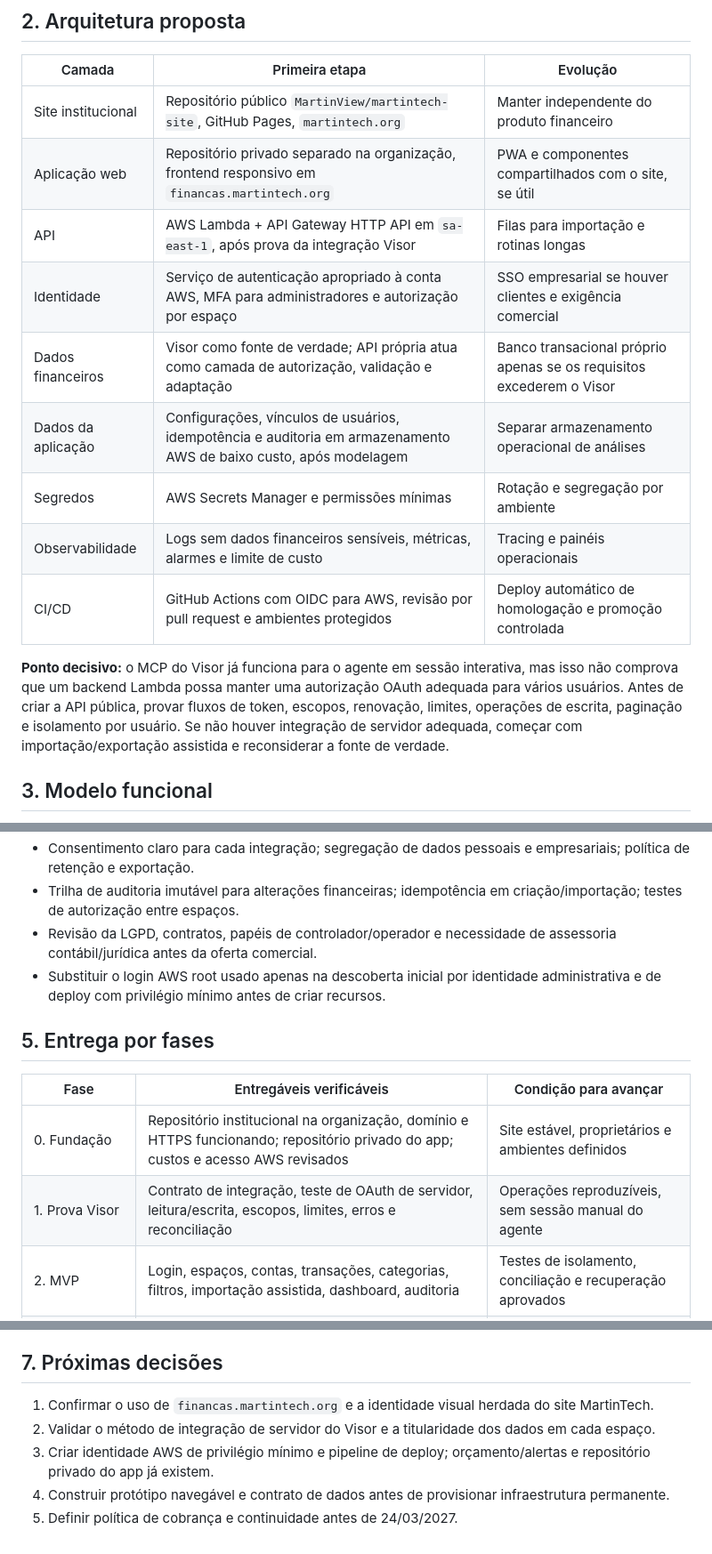
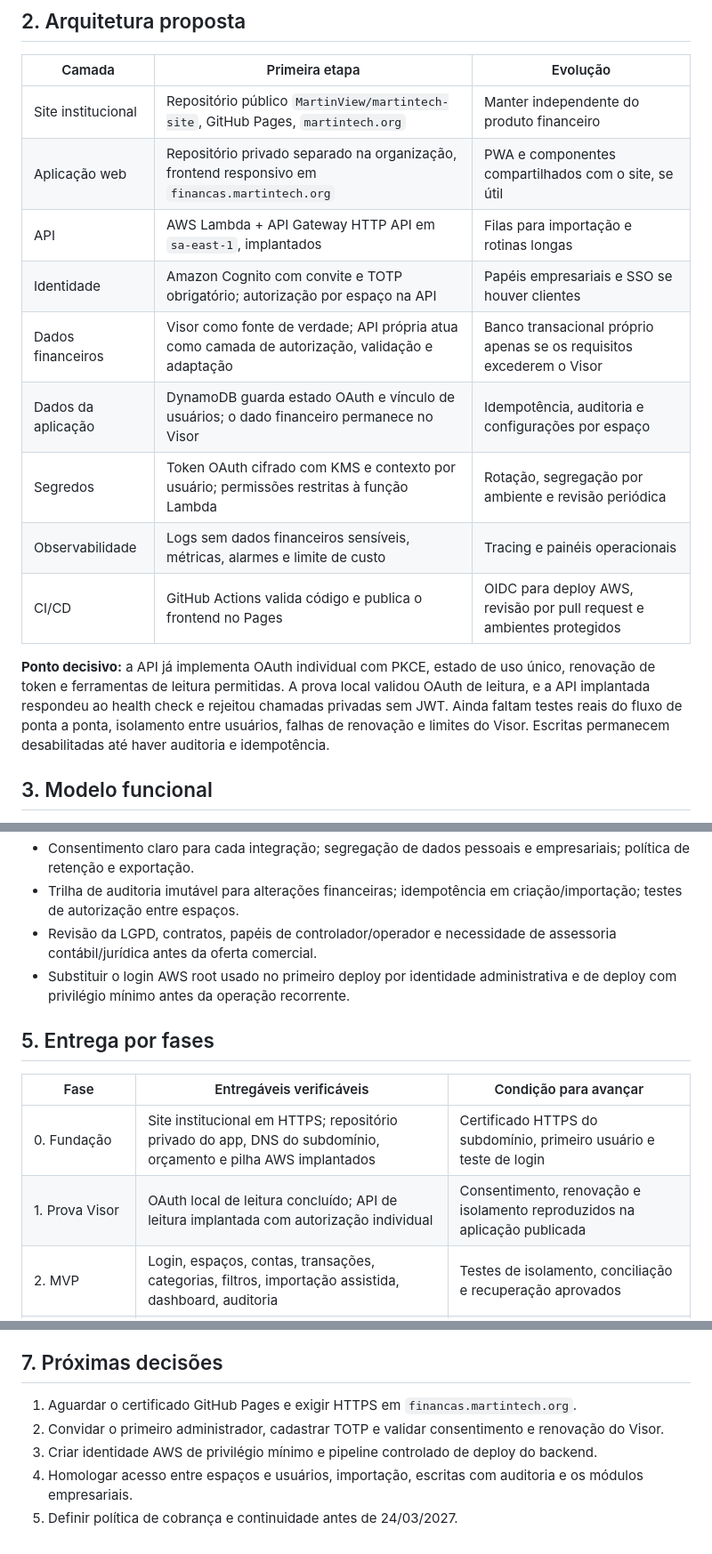
Before and after one commit to MartinView/martintech-site, a Markdown page: docs/plano-financas.md, 3 parts joined by grey strips. Shown at 89% size. Drawn GitHub-style.

Commit message:
Update finance roadmap to deployed architecture

```diff
--- a/docs/plano-financas.md
+++ b/docs/plano-financas.md
@@ -14,15 +14,15 @@ Organizar finanças pessoais e corporativas em uma única aplicação, com separ
 | --- | --- | --- |
 | Site institucional | Repositório público `MartinView/martintech-site`, GitHub Pages, `martintech.org` | Manter independente do produto financeiro |
 | Aplicação web | Repositório privado separado na organização, frontend responsivo em `financas.martintech.org` | PWA e componentes compartilhados com o site, se útil |
-| API | AWS Lambda + API Gateway HTTP API em `sa-east-1`, após prova da integração Visor | Filas para importação e rotinas longas |
-| Identidade | Serviço de autenticação apropriado à conta AWS, MFA para administradores e autorização por espaço | SSO empresarial se houver clientes e exigência comercial |
+| API | AWS Lambda + API Gateway HTTP API em `sa-east-1`, implantados | Filas para importação e rotinas longas |
+| Identidade | Amazon Cognito com convite e TOTP obrigatório; autorização por espaço na API | Papéis empresariais e SSO se houver clientes |
 | Dados financeiros | Visor como fonte de verdade; API própria atua como camada de autorização, validação e adaptação | Banco transacional próprio apenas se os requisitos excederem o Visor |
-| Dados da aplicação | Configurações, vínculos de usuários, idempotência e auditoria em armazenamento AWS de baixo custo, após modelagem | Separar armazenamento operacional de análises |
-| Segredos | AWS Secrets Manager e permissões mínimas | Rotação e segregação por ambiente |
+| Dados da aplicação | DynamoDB guarda estado OAuth e vínculo de usuários; o dado financeiro permanece no Visor | Idempotência, auditoria e configurações por espaço |
+| Segredos | Token OAuth cifrado com KMS e contexto por usuário; permissões restritas à função Lambda | Rotação, segregação por ambiente e revisão periódica |
 | Observabilidade | Logs sem dados financeiros sensíveis, métricas, alarmes e limite de custo | Tracing e painéis operacionais |
-| CI/CD | GitHub Actions com OIDC para AWS, revisão por pull request e ambientes protegidos | Deploy automático de homologação e promoção controlada |
+| CI/CD | GitHub Actions valida código e publica o frontend no Pages | OIDC para deploy AWS, revisão por pull request e ambientes protegidos |
 
-**Ponto decisivo:** o MCP do Visor já funciona para o agente em sessão interativa, mas isso não comprova que um backend Lambda possa manter uma autorização OAuth adequada para vários usuários. Antes de criar a API pública, provar fluxos de token, escopos, renovação, limites, operações de escrita, paginação e isolamento por usuário. Se não houver integração de servidor adequada, começar com importação/exportação assistida e reconsiderar a fonte de verdade.
+**Ponto decisivo:** a API já implementa OAuth individual com PKCE, estado de uso único, renovação de token e ferramentas de leitura permitidas. A prova local validou OAuth de leitura, e a API implantada respondeu ao health check e rejeitou chamadas privadas sem JWT. Ainda faltam testes reais do fluxo de ponta a ponta, isolamento entre usuários, falhas de renovação e limites do Visor. Escritas permanecem desabilitadas até haver auditoria e idempotência.
 
 ## 3. Modelo funcional
 
@@ -42,14 +42,14 @@ Entidades lógicas: usuário, espaço, membro, conta, transação, transferênci
 - Consentimento claro para cada integração; segregação de dados pessoais e empresariais; política de retenção e exportação.
 - Trilha de auditoria imutável para alterações financeiras; idempotência em criação/importação; testes de autorização entre espaços.
 - Revisão da LGPD, contratos, papéis de controlador/operador e necessidade de assessoria contábil/jurídica antes da oferta comercial.
-- Substituir o login AWS root usado apenas na descoberta inicial por identidade administrativa e de deploy com privilégio mínimo antes de criar recursos.
+- Substituir o login AWS root usado no primeiro deploy por identidade administrativa e de deploy com privilégio mínimo antes da operação recorrente.
 
 ## 5. Entrega por fases
 
 | Fase | Entregáveis verificáveis | Condição para avançar |
 | --- | --- | --- |
-| 0. Fundação | Repositório institucional na organização, domínio e HTTPS funcionando; repositório privado do app; custos e acesso AWS revisados | Site estável, proprietários e ambientes definidos |
-| 1. Prova Visor | Contrato de integração, teste de OAuth de servidor, leitura/escrita, escopos, limites, erros e reconciliação | Operações reproduzíveis, sem sessão manual do agente |
+| 0. Fundação | Site institucional em HTTPS; repositório privado do app, DNS do subdomínio, orçamento e pilha AWS implantados | Certificado HTTPS do subdomínio, primeiro usuário e teste de login |
+| 1. Prova Visor | OAuth local de leitura concluído; API de leitura implantada com autorização individual | Consentimento, renovação e isolamento reproduzidos na aplicação publicada |
 | 2. MVP | Login, espaços, contas, transações, categorias, filtros, importação assistida, dashboard, auditoria | Testes de isolamento, conciliação e recuperação aprovados |
 | 3. Planejamento | Orçamentos, recorrências, metas, alertas, caixa previsto | Cálculos reconciliados com transações |
 | 4. Empresa | Convites, papéis, centro de custo, contas a pagar/receber, relatórios gerenciais e aprovações | Permissões e regras contábeis homologadas |
@@ -66,8 +66,8 @@ Entidades lógicas: usuário, espaço, membro, conta, transação, transferênci
 
 ## 7. Próximas decisões
 
-1. Confirmar o uso de `financas.martintech.org` e a identidade visual herdada do site MartinTech.
-2. Validar o método de integração de servidor do Visor e a titularidade dos dados em cada espaço.
-3. Criar identidade AWS de privilégio mínimo e pipeline de deploy; orçamento/alertas e repositório privado do app já existem.
-4. Construir protótipo navegável e contrato de dados antes de provisionar infraestrutura permanente.
+1. Aguardar o certificado GitHub Pages e exigir HTTPS em `financas.martintech.org`.
+2. Convidar o primeiro administrador, cadastrar TOTP e validar consentimento e renovação do Visor.
+3. Criar identidade AWS de privilégio mínimo e pipeline controlado de deploy do backend.
+4. Homologar acesso entre espaços e usuários, importação, escritas com auditoria e os módulos empresariais.
 5. Definir política de cobrança e continuidade antes de 24/03/2027.
```
Also changed, not shown: other parts of docs/plano-financas.md (+2 -2 lines).
